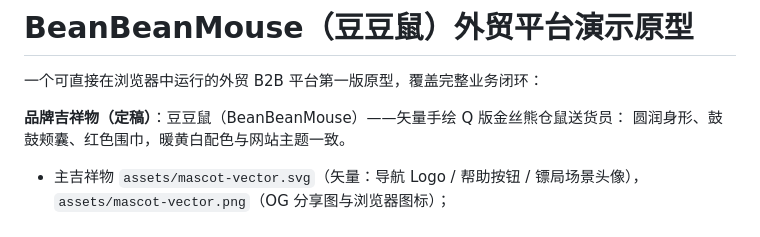
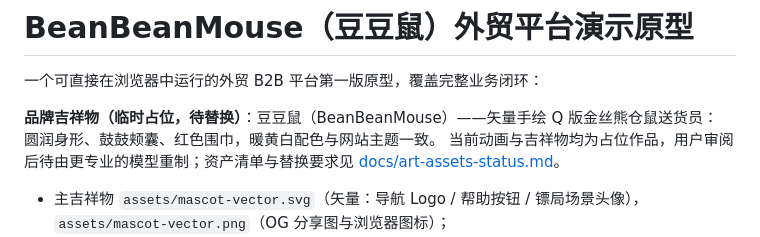
Before and after one commit to berber-233/BeanBeanMouse, a Markdown page: README.md, the part around the change. GitHub-like rendering.

Commit message:
Mark current mascot & transport animations as temporary placeholders pending replacement (see docs/art-assets-status.md)

```diff
--- a/README.md
+++ b/README.md
@@ -2,8 +2,10 @@
 
 一个可直接在浏览器中运行的外贸 B2B 平台第一版原型，覆盖完整业务闭环：
 
-**品牌吉祥物（定稿）**：豆豆鼠（BeanBeanMouse）——矢量手绘 Q 版金丝熊仓鼠送货员：
+**品牌吉祥物（临时占位，待替换）**：豆豆鼠（BeanBeanMouse）——矢量手绘 Q 版金丝熊仓鼠送货员：
 圆润身形、鼓鼓颊囊、红色围巾，暖黄白配色与网站主题一致。
+当前动画与吉祥物均为占位作品，用户审阅后待由更专业的模型重制；资产清单与替换要求见
+[docs/art-assets-status.md](docs/art-assets-status.md)。
 - 主吉祥物 `assets/mascot-vector.svg`（矢量：导航 Logo / 帮助按钮 / 镖局场景头像），
   `assets/mascot-vector.png`（OG 分享图与浏览器图标）；
 - 打赏吉祥物 `assets/tip-hamster-empty.svg`（空碗）/ `assets/tip-hamster-full.svg`（金币碗，含金币弹出动画）；
```
Also changed, not shown: docs/art-assets-status.md (added, +24 -0 lines), project-history/decisions.md (+12 -0 lines).
